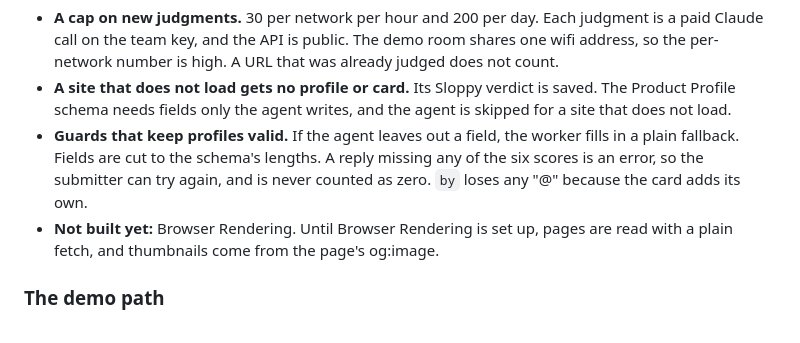
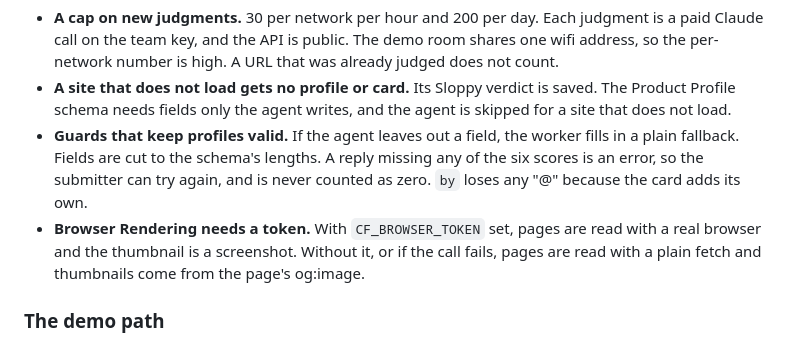
Before and after one commit to tagmakes-maker/sloppyornot, a Markdown page: worker/README.md, the part around the change. GitHub-like rendering.

Commit message:
worker: README says how Browser Rendering falls back
Co-Authored-By: Claude Opus 5.5 <noreply@anthropic.com>

```diff
--- a/worker/README.md
+++ b/worker/README.md
@@ -130,7 +130,7 @@ The full spec is docs/build-judge-routes.md. No route ever returns a score. The
 - **A cap on new judgments.** 30 per network per hour and 200 per day. Each judgment is a paid Claude call on the team key, and the API is public. The demo room shares one wifi address, so the per-network number is high. A URL that was already judged does not count.
 - **A site that does not load gets no profile or card.** Its Sloppy verdict is saved. The Product Profile schema needs fields only the agent writes, and the agent is skipped for a site that does not load.
 - **Guards that keep profiles valid.** If the agent leaves out a field, the worker fills in a plain fallback. Fields are cut to the schema's lengths. A reply missing any of the six scores is an error, so the submitter can try again, and is never counted as zero. `by` loses any "@" because the card adds its own.
-- **Not built yet:** Browser Rendering. Until Browser Rendering is set up, pages are read with a plain fetch, and thumbnails come from the page's og:image.
+- **Browser Rendering needs a token.** With `CF_BROWSER_TOKEN` set, pages are read with a real browser and the thumbnail is a screenshot. Without it, or if the call fails, pages are read with a plain fetch and thumbnails come from the page's og:image.
 
 ### The demo path
 
```
